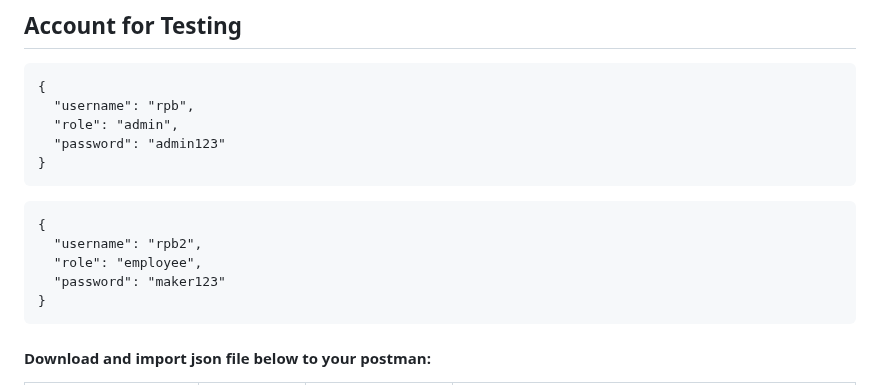
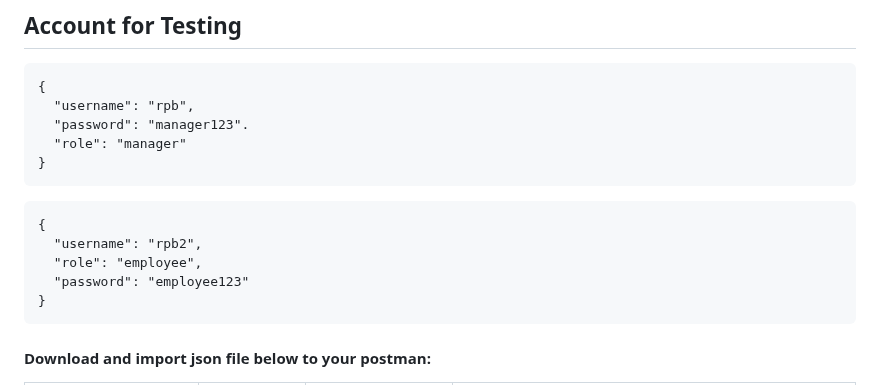
Before and after one commit to RevoU-FSSE-2/week-11-RPrasetyoB, a Markdown page: README.md, the part around the change. Drawn GitHub-style.

````diff
--- a/README.md
+++ b/README.md
@@ -16,15 +16,15 @@ Adding the capability to connect databases to Express apps loading an appropriat
 ```
 {
   "username": "rpb",
-  "role": "admin",
-  "password": "admin123"
+  "password": "manager123".
+  "role": "manager"
 }
 ```
 ```
 {
   "username": "rpb2",
   "role": "employee",
-  "password": "maker123"
+  "password": "employee123"
 }
 ```
 
````
